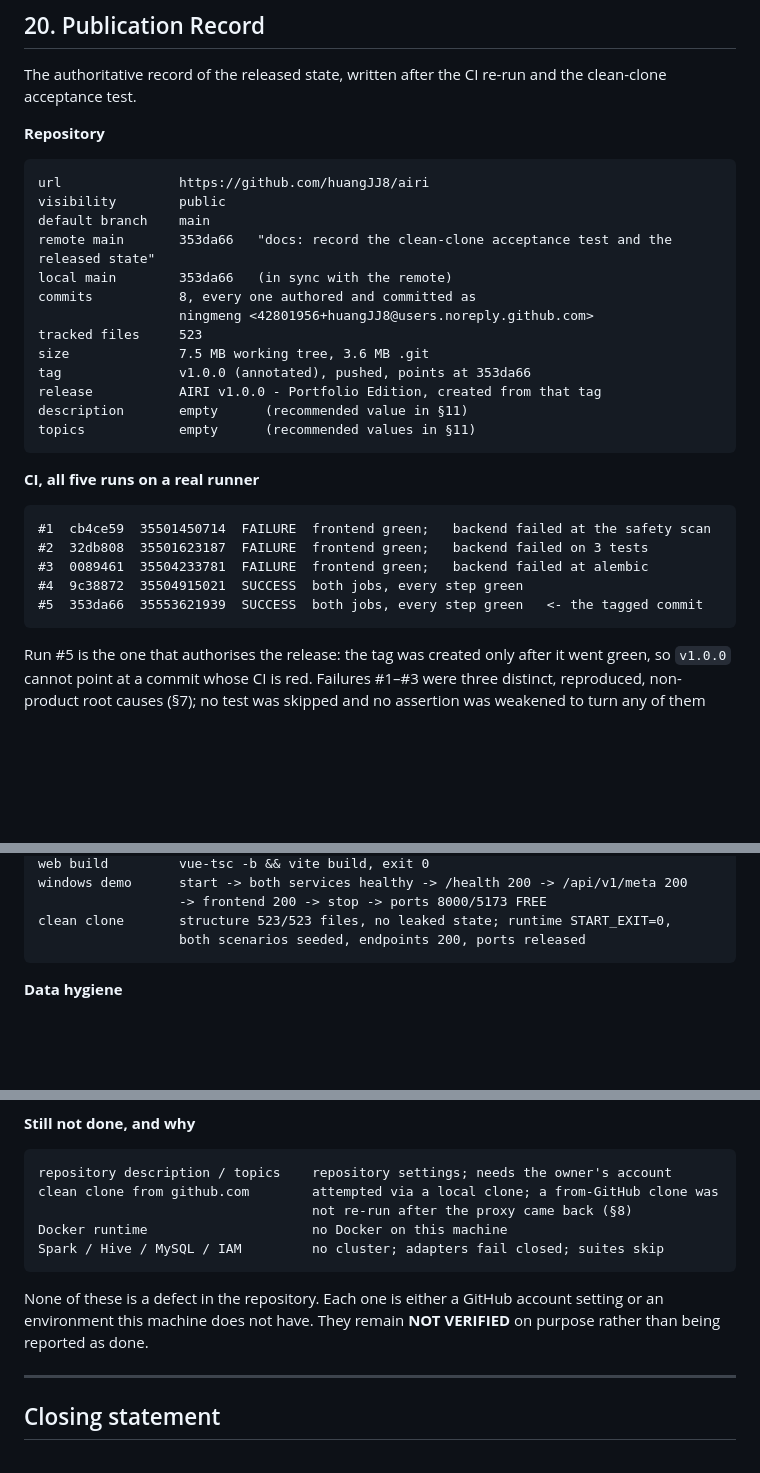
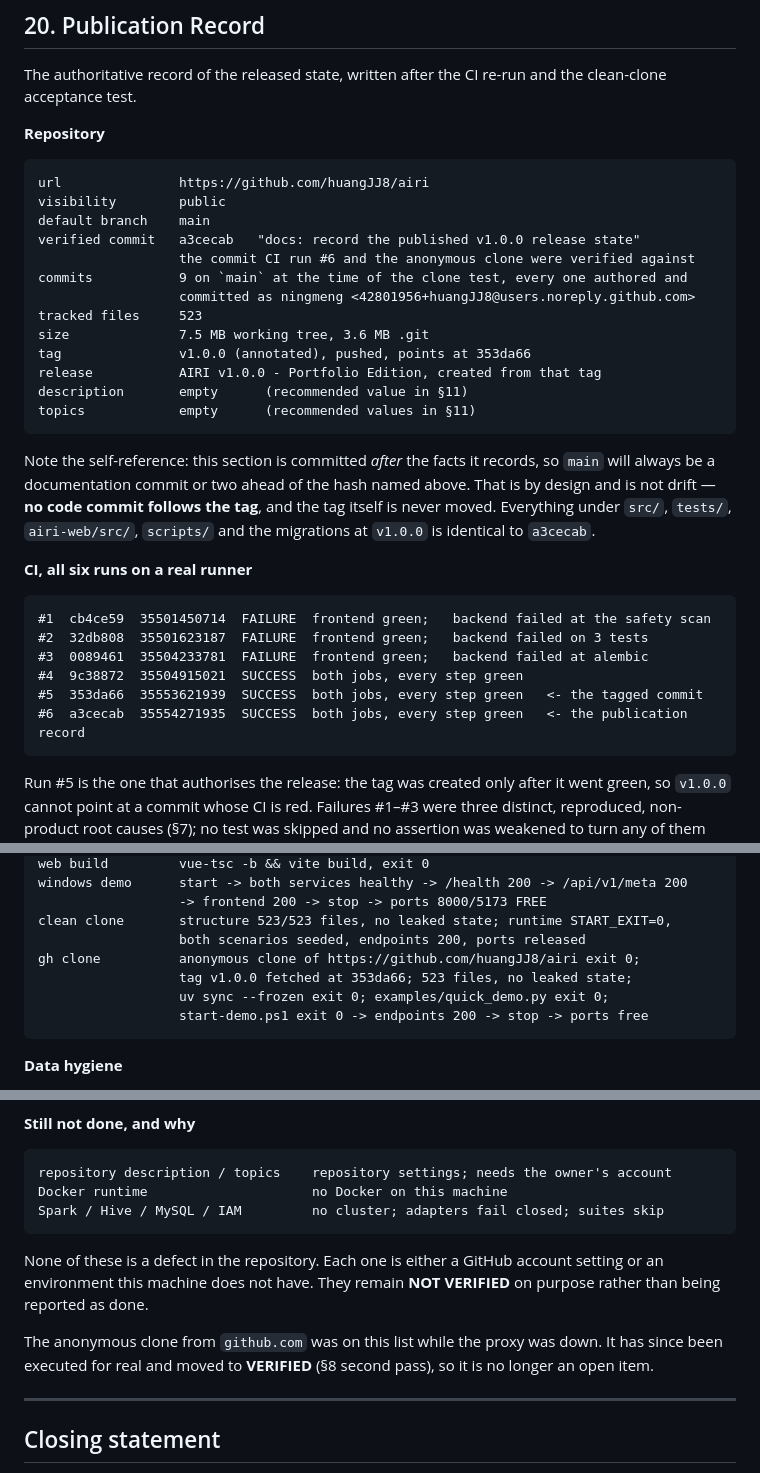
Before and after one commit to huangJJ8/airi, a Markdown page: docs/history/v1.0-publication-report.md, 3 parts joined by grey strips. GitHub-like rendering; blank space fills up the shorter version.

````diff
--- a/docs/history/v1.0-publication-report.md
+++ b/docs/history/v1.0-publication-report.md
@@ -704,10 +748,10 @@ clean-clone acceptance test.
 url               https://github.com/huangJJ8/airi
 visibility        public
 default branch    main
-remote main       353da66   "docs: record the clean-clone acceptance test and the released state"
-local main        353da66   (in sync with the remote)
-commits           8, every one authored and committed as
-                  ningmeng <42801956+huangJJ8@users.noreply.github.com>
+verified commit   a3cecab   "docs: record the published v1.0.0 release state"
+                  the commit CI run #6 and the anonymous clone were verified against
+commits           9 on `main` at the time of the clone test, every one authored and
+                  committed as ningmeng <42801956+huangJJ8@users.noreply.github.com>
 tracked files     523
 size              7.5 MB working tree, 3.6 MB .git
 tag               v1.0.0 (annotated), pushed, points at 353da66
@@ -716,7 +760,13 @@ description       empty      (recommended value in §11)
 topics            empty      (recommended values in §11)
 ```
 
-**CI, all five runs on a real runner**
+Note the self-reference: this section is committed *after* the facts it records, so
+`main` will always be a documentation commit or two ahead of the hash named above.
+That is by design and is not drift — **no code commit follows the tag**, and the tag
+itself is never moved. Everything under `src/`, `tests/`, `airi-web/src/`,
+`scripts/` and the migrations at `v1.0.0` is identical to `a3cecab`.
+
+**CI, all six runs on a real runner**
 
 ```text
 #1  cb4ce59  35501450714  FAILURE  frontend green;   backend failed at the safety scan
@@ -724,6 +774,7 @@ topics            empty      (recommended values in §11)
 #3  0089461  35504233781  FAILURE  frontend green;   backend failed at alembic
 #4  9c38872  35504915021  SUCCESS  both jobs, every step green
 #5  353da66  35553621939  SUCCESS  both jobs, every step green   <- the tagged commit
+#6  a3cecab  35554271935  SUCCESS  both jobs, every step green   <- the publication record
 ```
 
 Run #5 is the one that authorises the release: the tag was created only after it
@@ -747,6 +798,10 @@ windows demo      start -> both services healthy -> /health 200 -> /api/v1/meta
                   -> frontend 200 -> stop -> ports 8000/5173 FREE
 clean clone       structure 523/523 files, no leaked state; runtime START_EXIT=0,
                   both scenarios seeded, endpoints 200, ports released
+gh clone          anonymous clone of https://github.com/huangJJ8/airi exit 0;
+                  tag v1.0.0 fetched at 353da66; 523 files, no leaked state;
+                  uv sync --frozen exit 0; examples/quick_demo.py exit 0;
+                  start-demo.ps1 exit 0 -> endpoints 200 -> stop -> ports free
 ```
 
 **Data hygiene**
@@ -787,8 +842,6 @@ leaving the document honestly stale.
 
 ```text
 repository description / topics    repository settings; needs the owner's account
-clean clone from github.com        attempted via a local clone; a from-GitHub clone was
-                                   not re-run after the proxy came back (§8)
 Docker runtime                     no Docker on this machine
 Spark / Hive / MySQL / IAM         no cluster; adapters fail closed; suites skip
 ```
@@ -796,6 +849,10 @@ Spark / Hive / MySQL / IAM         no cluster; adapters fail closed; suites skip
 None of these is a defect in the repository. Each one is either a GitHub account
 setting or an environment this machine does not have. They remain **NOT VERIFIED**
 on purpose rather than being reported as done.
+
+The anonymous clone from `github.com` was on this list while the proxy was down.
+It has since been executed for real and moved to **VERIFIED** (§8 second pass), so
+it is no longer an open item.
 
 
 ---
````
Also changed, not shown: other parts of docs/history/v1.0-publication-report.md (+52 -8 lines).
